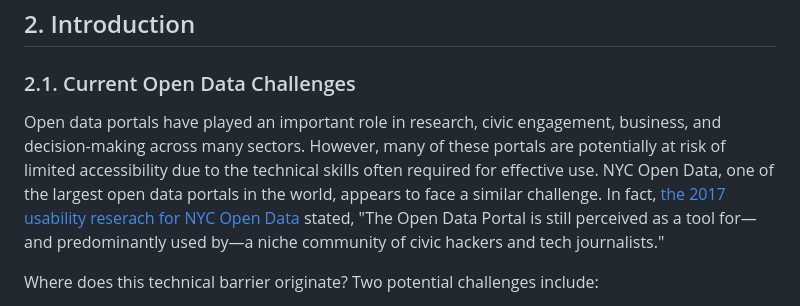
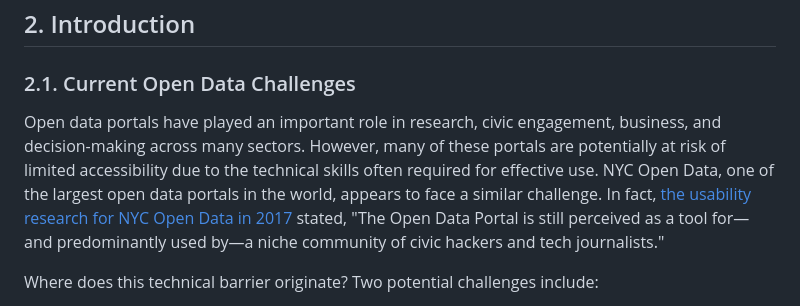
Before and after one commit to takumanken/thesis, a Markdown page: README.md, the part around the change. Rendered like a GitHub page.

```diff
--- a/README.md
+++ b/README.md
@@ -10,7 +10,7 @@ In developing this solution, this project integrates established data aggregatio
 ## 2. Introduction
 
 ### 2.1. Current Open Data Challenges
-Open data portals have played an important role in research, civic engagement, business, and decision-making across many sectors. However, many of these portals are potentially at risk of limited accessibility due to the technical skills often required for effective use. NYC Open Data, one of the largest open data portals in the world, appears to face a similar challenge. In fact, [the 2017 usability reserach for NYC Open Data](https://opendata.cityofnewyork.us/wp-content/uploads/2017/07/Understanding-the-Users-of-Open-Data_Reboot.pdf) stated, "The Open Data Portal is still perceived as a tool for—and predominantly used by—a niche community of civic hackers and tech journalists."
+Open data portals have played an important role in research, civic engagement, business, and decision-making across many sectors. However, many of these portals are potentially at risk of limited accessibility due to the technical skills often required for effective use. NYC Open Data, one of the largest open data portals in the world, appears to face a similar challenge. In fact, [the usability research for NYC Open Data in 2017](https://opendata.cityofnewyork.us/wp-content/uploads/2017/07/Understanding-the-Users-of-Open-Data_Reboot.pdf) stated, "The Open Data Portal is still perceived as a tool for—and predominantly used by—a niche community of civic hackers and tech journalists."
 
 Where does this technical barrier originate? Two potential challenges include:
 1. **Data Aggregation:** Users are often expected to accurately convert raw data sets into aggregated formats and clean them for analysis-tasks that typically require programming skills or specialized software.
```
